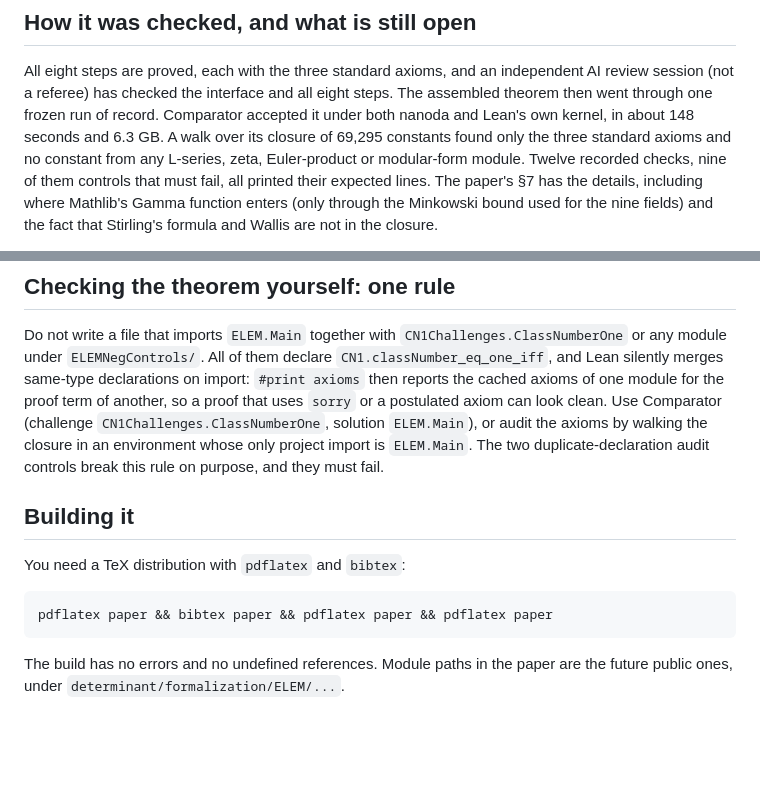
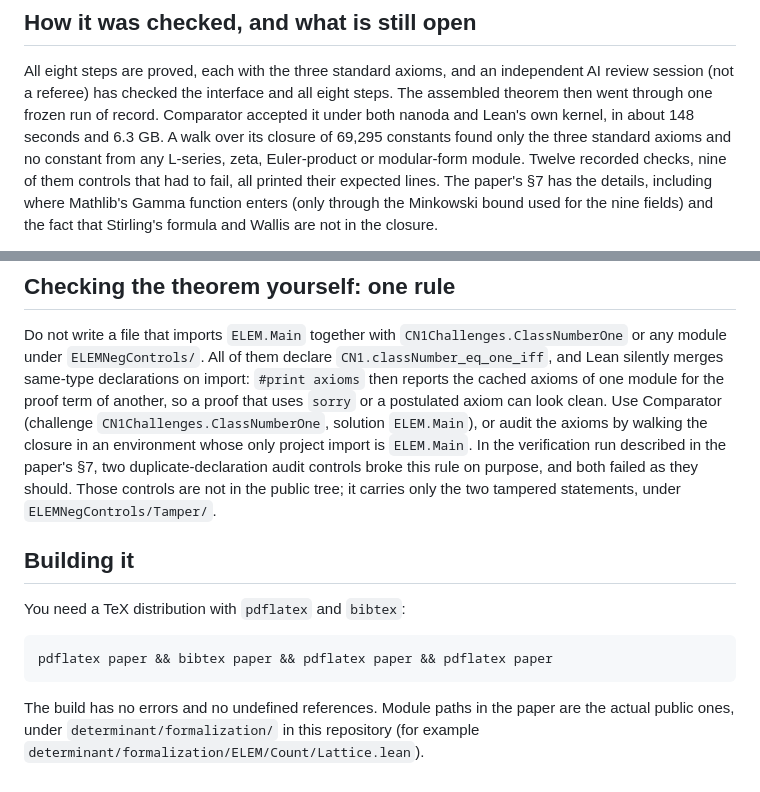
Before and after one commit to DrMurphyIsIn/tenth-discriminant, a Markdown page: determinant/paper/README.md, 2 parts joined by grey strips. Rendered like a GitHub page; blank space fills up the shorter version.

Commit message:
Update the second paper's README: actual module paths; controls are run-of-record only
Co-Authored-By: Claude Opus 5.5 <noreply@anthropic.com>

````diff
--- a/determinant/paper/README.md
+++ b/determinant/paper/README.md
@@ -51,7 +51,7 @@ All eight steps are proved, each with the three standard axioms, and an independ
 checked the interface and all eight steps. The assembled theorem then went through one frozen run of record. Comparator
 accepted it under both nanoda and Lean's own kernel, in about 148 seconds and 6.3 GB. A walk over its closure of 69,295
 constants found only the three standard axioms and no constant from any L-series, zeta, Euler-product or modular-form
-module. Twelve recorded checks, nine of them controls that must fail, all printed their expected lines. The paper's §7 has
+module. Twelve recorded checks, nine of them controls that had to fail, all printed their expected lines. The paper's §7 has
 the details, including where Mathlib's Gamma function enters (only through the Minkowski bound used for the nine fields) and
 the fact that Stirling's formula and Wallis are not in the closure.
 
@@ -81,8 +81,10 @@ Do not write a file that imports `ELEM.Main` together with `CN1Challenges.ClassN
 `ELEMNegControls/`. All of them declare `CN1.classNumber_eq_one_iff`, and Lean silently merges same-type declarations on
 import: `#print axioms` then reports the cached axioms of one module for the proof term of another, so a proof that uses
 `sorry` or a postulated axiom can look clean. Use Comparator (challenge `CN1Challenges.ClassNumberOne`, solution
-`ELEM.Main`), or audit the axioms by walking the closure in an environment whose only project import is `ELEM.Main`. The two
-duplicate-declaration audit controls break this rule on purpose, and they must fail.
+`ELEM.Main`), or audit the axioms by walking the closure in an environment whose only project import is `ELEM.Main`. In the
+verification run described in the paper's §7, two duplicate-declaration audit controls broke this rule on purpose, and both
+failed as they should. Those controls are not in the public tree; it carries only the two tampered statements, under
+`ELEMNegControls/Tamper/`.
 
 ## Building it
 
@@ -92,5 +94,5 @@ You need a TeX distribution with `pdflatex` and `bibtex`:
 pdflatex paper && bibtex paper && pdflatex paper && pdflatex paper
 ```
 
-The build has no errors and no undefined references. Module paths in the paper are the future public ones, under
-`determinant/formalization/ELEM/...`.
+The build has no errors and no undefined references. Module paths in the paper are the actual public ones, under
+`determinant/formalization/` in this repository (for example `determinant/formalization/ELEM/Count/Lattice.lean`).
````
